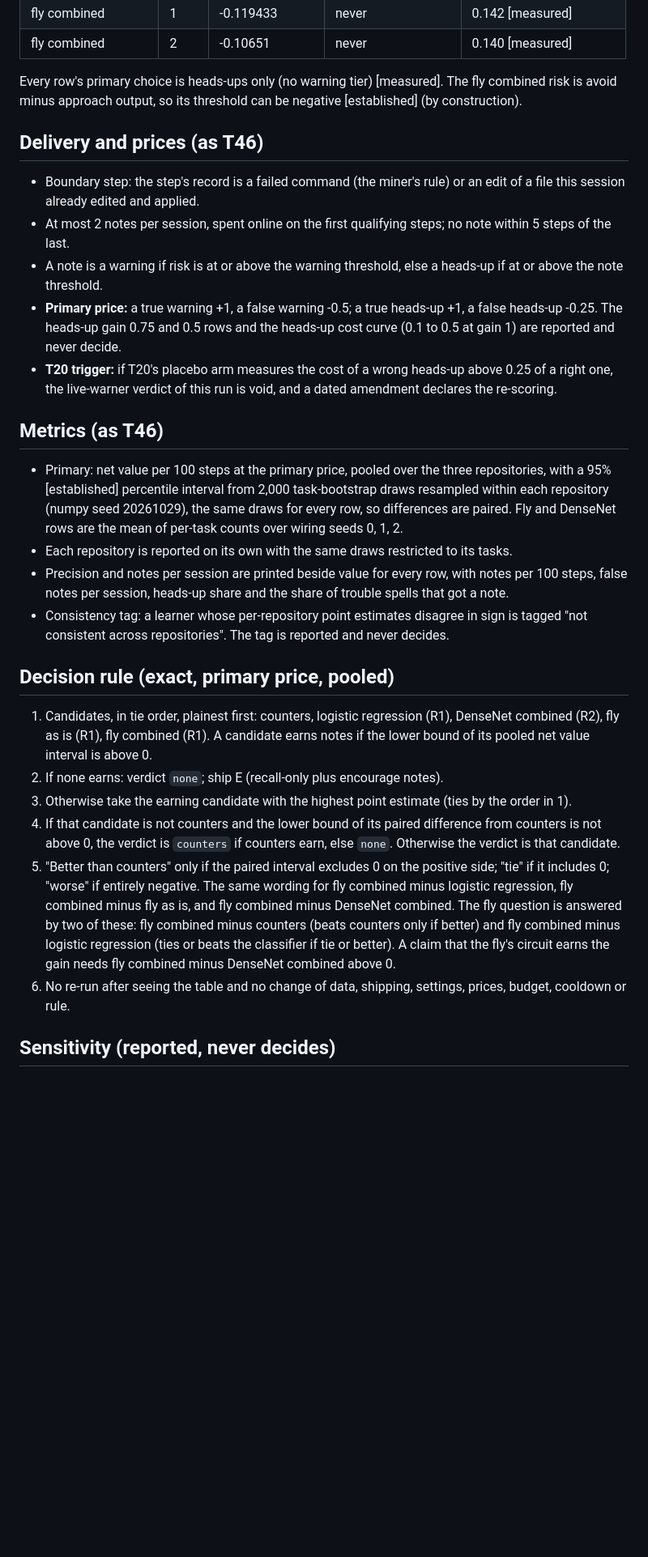
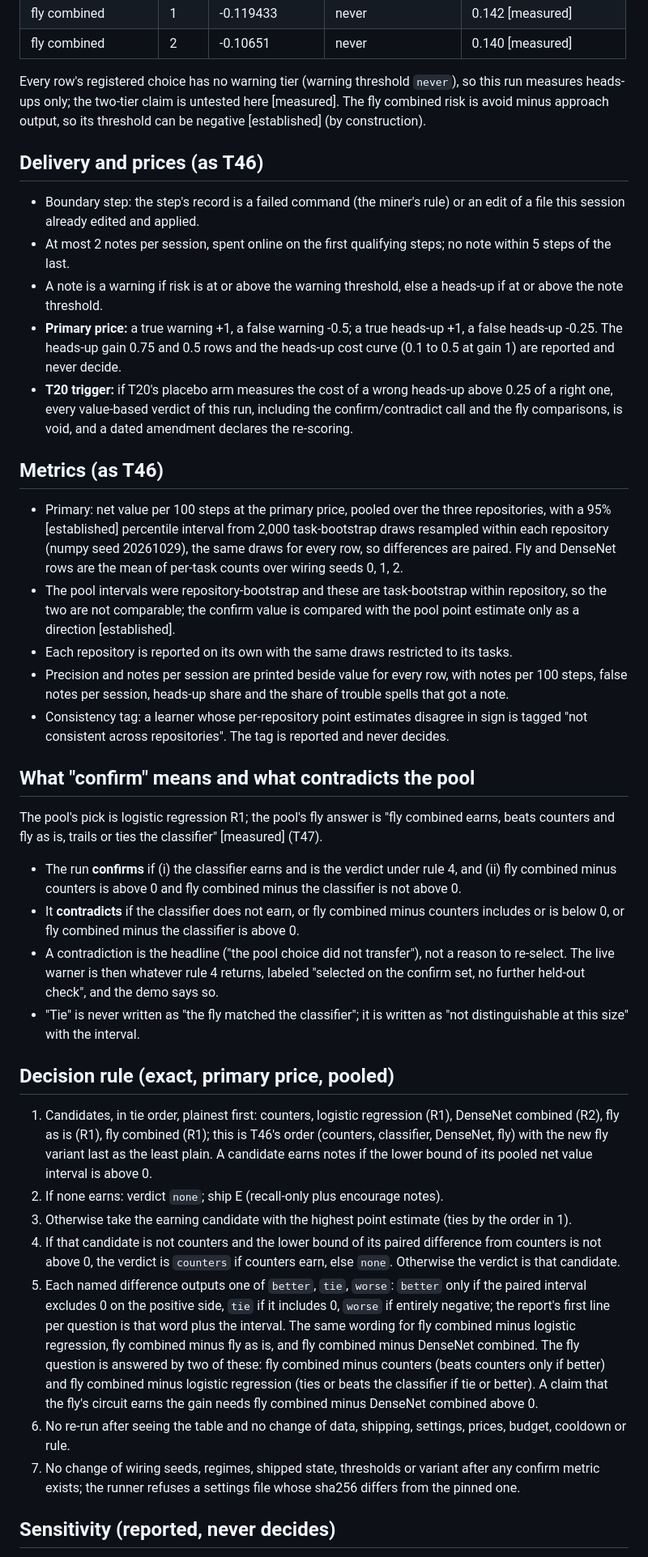
Before and after one commit to smalls257/ai-symbiont, a Markdown page: prereg/2026-10-28-confirm-DRAFT.md, the part around one of its changes. Shown at 81% size. Rendered like a GitHub page; blank space fills up the shorter version.

Commit message:
prereg: T48 draft takes the owner-proxy rulings (13 edits)
Co-Authored-By: Claude Opus 5.5 <noreply@anthropic.com>
Claude-Session: https://claude.ai/code/session_01MsH6w8PbJarbjbGKg456xg

```diff
--- a/prereg/2026-10-28-confirm-DRAFT.md
+++ b/prereg/2026-10-28-confirm-DRAFT.md
@@ -64,7 +71,7 @@ R1: the learner's own per-step rule after each session ends; a batch model stays
 | fly combined | 1 | -0.119433 | never | 0.142 [measured] |
 | fly combined | 2 | -0.10651 | never | 0.140 [measured] |
 
-Every row's primary choice is heads-ups only (no warning tier) [measured]. The fly combined risk is avoid minus approach output, so its threshold can be negative [established] (by construction).
+Every row's registered choice has no warning tier (warning threshold `never`), so this run measures heads-ups only; the two-tier claim is untested here [measured]. The fly combined risk is avoid minus approach output, so its threshold can be negative [established] (by construction).
 
 ## Delivery and prices (as T46)
 
@@ -72,23 +79,34 @@ Every row's primary choice is heads-ups only (no warning tier) [measured]. The f
 - At most 2 notes per session, spent online on the first qualifying steps; no note within 5 steps of the last.
 - A note is a warning if risk is at or above the warning threshold, else a heads-up if at or above the note threshold.
 - **Primary price:** a true warning +1, a false warning -0.5; a true heads-up +1, a false heads-up -0.25. The heads-up gain 0.75 and 0.5 rows and the heads-up cost curve (0.1 to 0.5 at gain 1) are reported and never decide.
-- **T20 trigger:** if T20's placebo arm measures the cost of a wrong heads-up above 0.25 of a right one, the live-warner verdict of this run is void, and a dated amendment declares the re-scoring.
+- **T20 trigger:** if T20's placebo arm measures the cost of a wrong heads-up above 0.25 of a right one, every value-based verdict of this run, including the confirm/contradict call and the fly comparisons, is void, and a dated amendment declares the re-scoring.
 
 ## Metrics (as T46)
 
 - Primary: net value per 100 steps at the primary price, pooled over the three repositories, with a 95% [established] percentile interval from 2,000 task-bootstrap draws resampled within each repository (numpy seed 20261029), the same draws for every row, so differences are paired. Fly and DenseNet rows are the mean of per-task counts over wiring seeds 0, 1, 2.
+- The pool intervals were repository-bootstrap and these are task-bootstrap within repository, so the two are not comparable; the confirm value is compared with the pool point estimate only as a direction [established].
 - Each repository is reported on its own with the same draws restricted to its tasks.
 - Precision and notes per session are printed beside value for every row, with notes per 100 steps, false notes per session, heads-up share and the share of trouble spells that got a note.
 - Consistency tag: a learner whose per-repository point estimates disagree in sign is tagged "not consistent across repositories". The tag is reported and never decides.
 
+## What "confirm" means and what contradicts the pool
+
+The pool's pick is logistic regression R1; the pool's fly answer is "fly combined earns, beats counters and fly as is, trails or ties the classifier" [measured] (T47).
+
+- The run **confirms** if (i) the classifier earns and is the verdict under rule 4, and (ii) fly combined minus counters is above 0 and fly combined minus the classifier is not above 0.
+- It **contradicts** if the classifier does not earn, or fly combined minus counters includes or is below 0, or fly combined minus the classifier is above 0.
+- A contradiction is the headline ("the pool choice did not transfer"), not a reason to re-select. The live warner is then whatever rule 4 returns, labeled "selected on the confirm set, no further held-out check", and the demo says so.
+- "Tie" is never written as "the fly matched the classifier"; it is written as "not distinguishable at this size" with the interval.
+
 ## Decision rule (exact, primary price, pooled)
 
-1. Candidates, in tie order, plainest first: counters, logistic regression (R1), DenseNet combined (R2), fly as is (R1), fly combined (R1). A candidate earns notes if the lower bound of its pooled net value interval is above 0.
+1. Candidates, in tie order, plainest first: counters, logistic regression (R1), DenseNet combined (R2), fly as is (R1), fly combined (R1); this is T46's order (counters, classifier, DenseNet, fly) with the new fly variant last as the least plain. A candidate earns notes if the lower bound of its pooled net value interval is above 0.
 2. If none earns: verdict `none`; ship E (recall-only plus encourage notes).
 3. Otherwise take the earning candidate with the highest point estimate (ties by the order in 1).
 4. If that candidate is not counters and the lower bound of its paired difference from counters is not above 0, the verdict is `counters` if counters earn, else `none`. Otherwise the verdict is that candidate.
-5. "Better than counters" only if the paired interval excludes 0 on the positive side; "tie" if it includes 0; "worse" if entirely negative. The same wording for fly combined minus logistic regression, fly combined minus fly as is, and fly combined minus DenseNet combined. The fly question is answered by two of these: fly combined minus counters (beats counters only if better) and fly combined minus logistic regression (ties or beats the classifier if tie or better). A claim that the fly's circuit earns the gain needs fly combined minus DenseNet combined above 0.
+5. Each named difference outputs one of `better`, `tie`, `worse`: `better` only if the paired interval excludes 0 on the positive side, `tie` if it includes 0, `worse` if entirely negative; the report's first line per question is that word plus the interval. The same wording for fly combined minus logistic regression, fly combined minus fly as is, and fly combined minus DenseNet combined. The fly question is answered by two of these: fly combined minus counters (beats counters only if better) and fly combined minus logistic regression (ties or beats the classifier if tie or better). A claim that the fly's circuit earns the gain needs fly combined minus DenseNet combined above 0.
 6. No re-run after seeing the table and no change of data, shipping, settings, prices, budget, cooldown or rule.
+7. No change of wiring seeds, regimes, shipped state, thresholds or variant after any confirm metric exists; the runner refuses a settings file whose sha256 differs from the pinned one.
 
 ## Sensitivity (reported, never decides)
 
```
Also changed, not shown: other parts of prereg/2026-10-28-confirm-DRAFT.md (+24 -12 lines).
